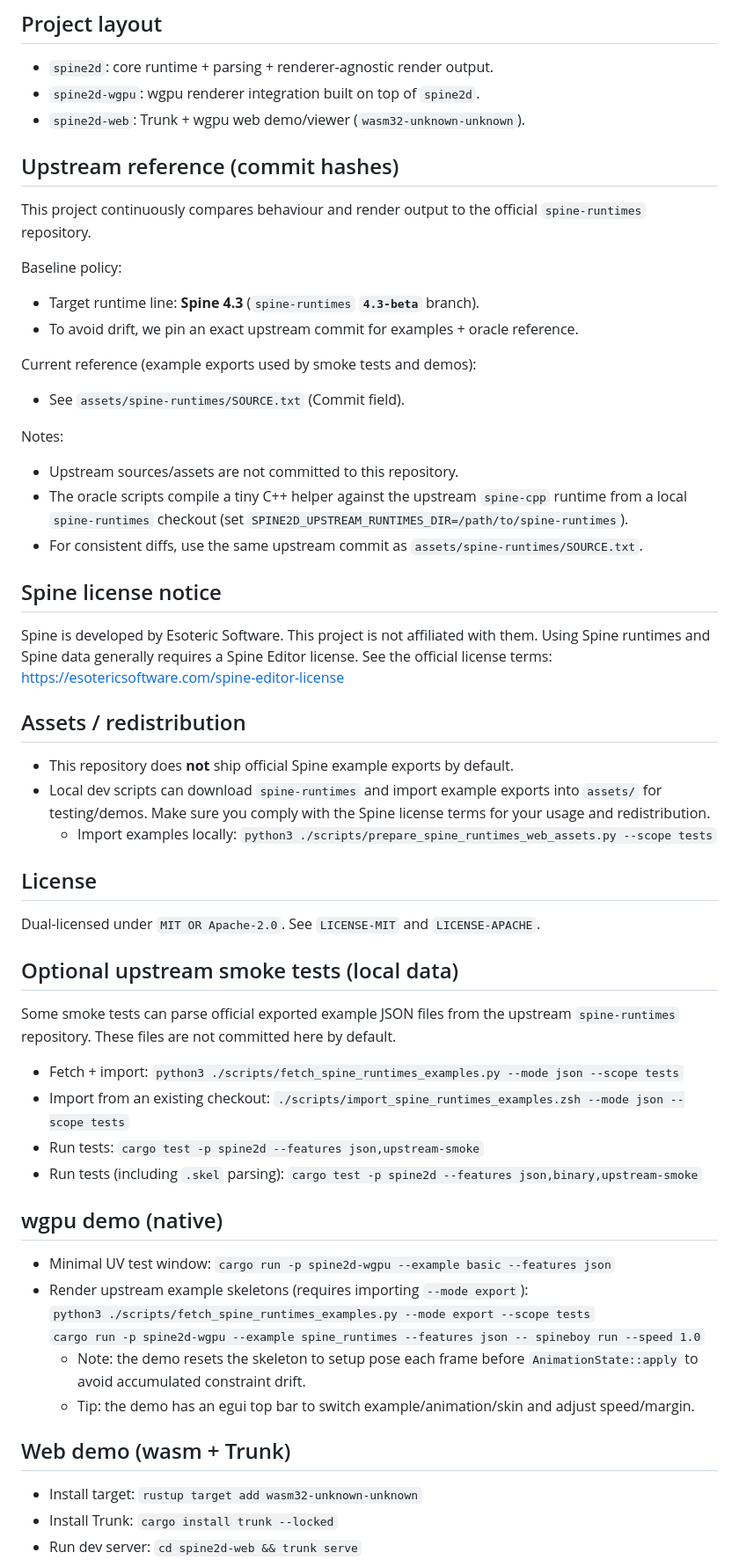
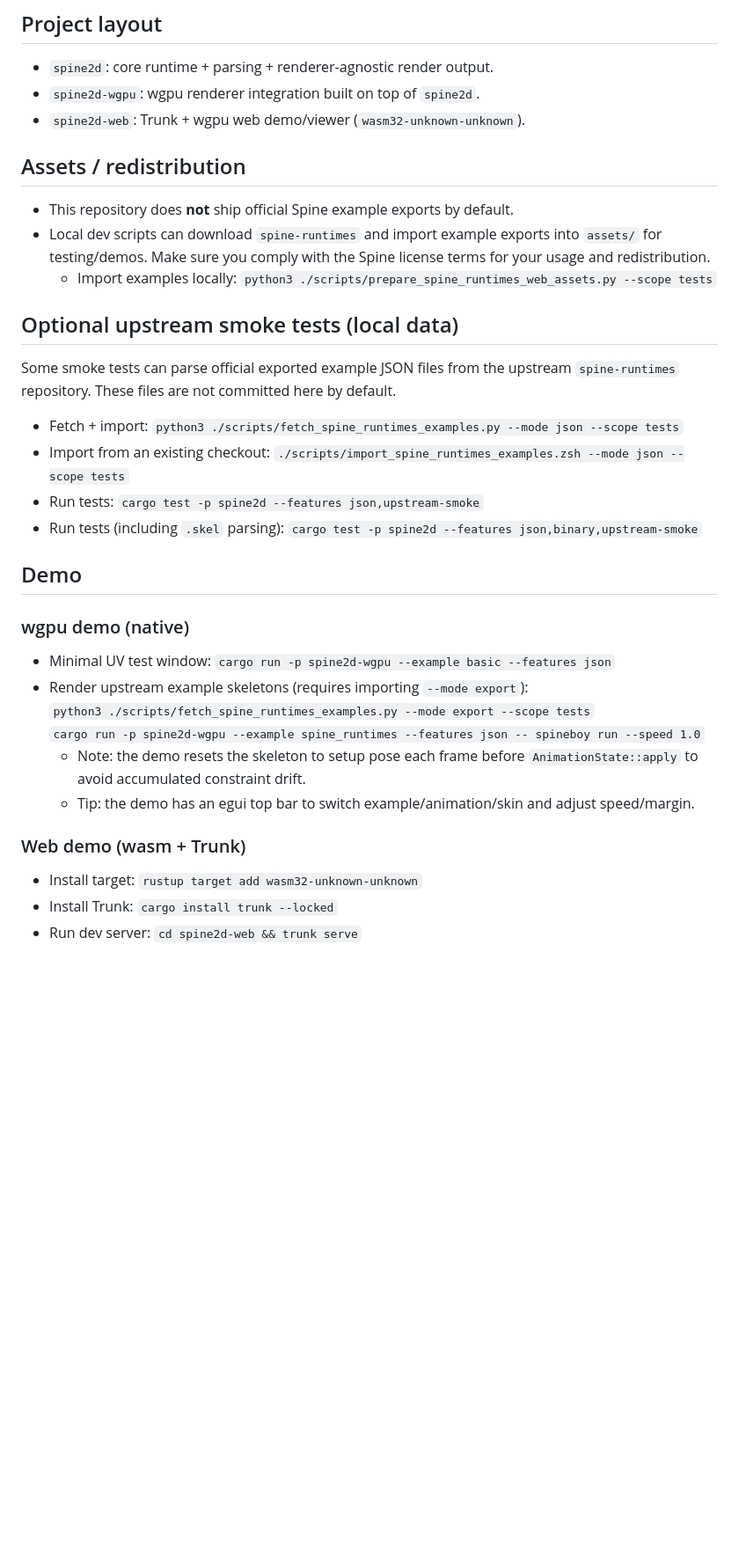
Before and after one commit to lego290/spine2d, a Markdown page: README.md, the part around one of its changes. Shown at 88% size. Drawn GitHub-style; blank space fills up the shorter version.

Commit message:
doc: improve README.md

```diff
--- a/README.md
+++ b/README.md
@@ -30,27 +30,6 @@ Experimental, pure Rust runtime for Spine 4.3 (unofficial).
 - `spine2d-wgpu`: wgpu renderer integration built on top of `spine2d`.
 - `spine2d-web`: Trunk + wgpu web demo/viewer (`wasm32-unknown-unknown`).
 
-## Upstream reference (commit hashes)
-
-This project continuously compares behaviour and render output to the official `spine-runtimes` repository.
-
-Baseline policy:
-- Target runtime line: **Spine 4.3** (`spine-runtimes` **`4.3-beta`** branch).
-- To avoid drift, we pin an exact upstream commit for examples + oracle reference.
-
-Current reference (example exports used by smoke tests and demos):
-- See `assets/spine-runtimes/SOURCE.txt` (Commit field).
-
-Notes:
-- Upstream sources/assets are not committed to this repository.
-- The oracle scripts compile a tiny C++ helper against the upstream `spine-cpp` runtime from a local `spine-runtimes` checkout (set `SPINE2D_UPSTREAM_RUNTIMES_DIR=/path/to/spine-runtimes`).
-- For consistent diffs, use the same upstream commit as `assets/spine-runtimes/SOURCE.txt`.
-
-## Spine license notice
-
-Spine is developed by Esoteric Software. This project is not affiliated with them.
-Using Spine runtimes and Spine data generally requires a Spine Editor license.
-See the official license terms: https://esotericsoftware.com/spine-editor-license
 
 ## Assets / redistribution
 
@@ -59,9 +38,6 @@ See the official license terms: https://esotericsoftware.com/spine-editor-licens
   Make sure you comply with the Spine license terms for your usage and redistribution.
   - Import examples locally: `python3 ./scripts/prepare_spine_runtimes_web_assets.py --scope tests`
 
-## License
-
-Dual-licensed under `MIT OR Apache-2.0`. See `LICENSE-MIT` and `LICENSE-APACHE`.
 
 ## Optional upstream smoke tests (local data)
 
@@ -73,7 +49,9 @@ These files are not committed here by default.
 - Run tests: `cargo test -p spine2d --features json,upstream-smoke`
 - Run tests (including `.skel` parsing): `cargo test -p spine2d --features json,binary,upstream-smoke`
 
-## wgpu demo (native)
+## Demo
+
+### wgpu demo (native)
 
 - Minimal UV test window: `cargo run -p spine2d-wgpu --example basic --features json`
 - Render upstream example skeletons (requires importing `--mode export`):
@@ -82,7 +60,7 @@ These files are not committed here by default.
   - Note: the demo resets the skeleton to setup pose each frame before `AnimationState::apply` to avoid accumulated constraint drift.
   - Tip: the demo has an egui top bar to switch example/animation/skin and adjust speed/margin.
 
-## Web demo (wasm + Trunk)
+### Web demo (wasm + Trunk)
 
 - Install target: `rustup target add wasm32-unknown-unknown`
 - Install Trunk: `cargo install trunk --locked`
```
Also changed, not shown: other parts of README.md (+10 -11 lines).
